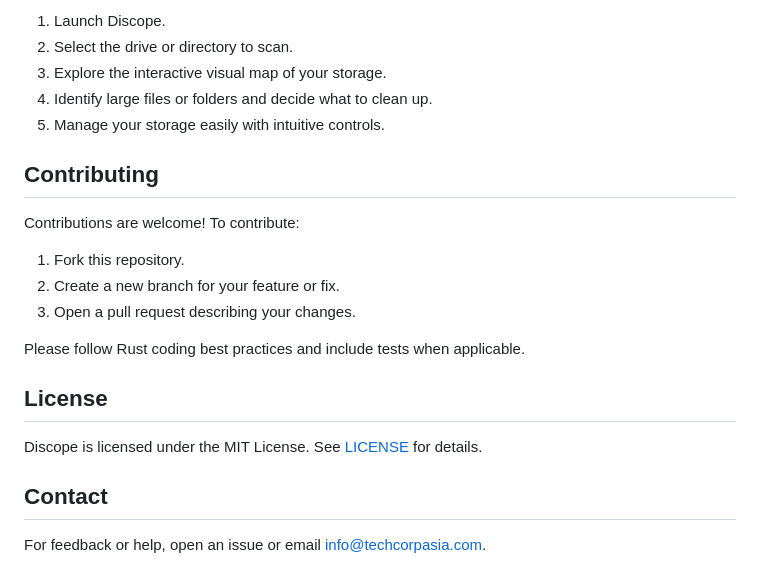
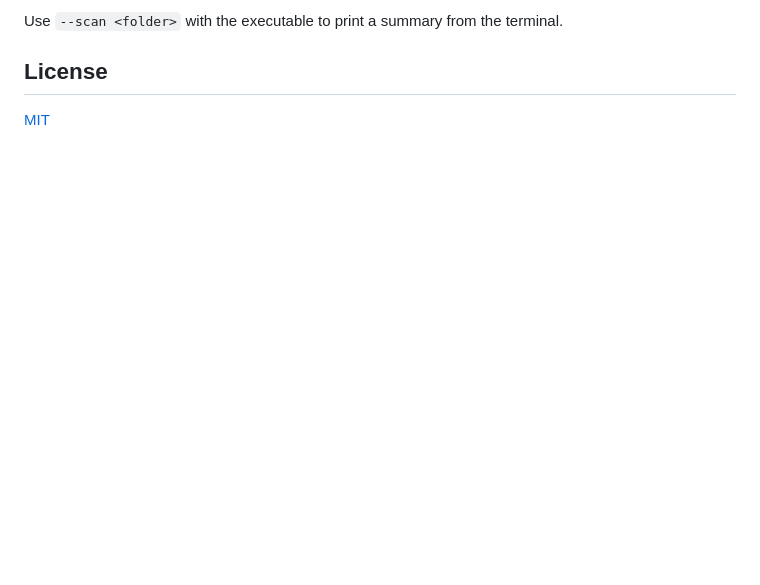
Before and after one commit to noncent/discope, a Markdown page: README.md, the part around one of its changes. Drawn GitHub-style; blank space fills up the shorter version.

```diff
--- a/README.md
+++ b/README.md
@@ -48,24 +45,6 @@ Download the latest release for your platform from the [Releases](https://github
 
-1. Launch Discope.
-2. Select the drive or directory to scan.
-3. Explore the interactive visual map of your storage.
-4. Identify large files or folders and decide what to clean up.
-5. Manage your storage easily with intuitive controls.
-
-## Contributing
-
-Contributions are welcome! To contribute:
-
-1. Fork this repository.
-2. Create a new branch for your feature or fix.
-3. Open a pull request describing your changes.
-
-Please follow Rust coding best practices and include tests when applicable.
+Use `--scan <folder>` with the executable to print a summary from the terminal.
 
 ## License
 
-Discope is licensed under the MIT License. See [LICENSE](LICENSE) for details.
-
-## Contact
-
-For feedback or help, open an issue or email [info@techcorpasia.com](mailto:info@techcorpasia.com).
+[MIT](LICENSE)
```
Also changed, not shown: other parts of README.md (+29 -32 lines), screenshot.png, 14 other files.
